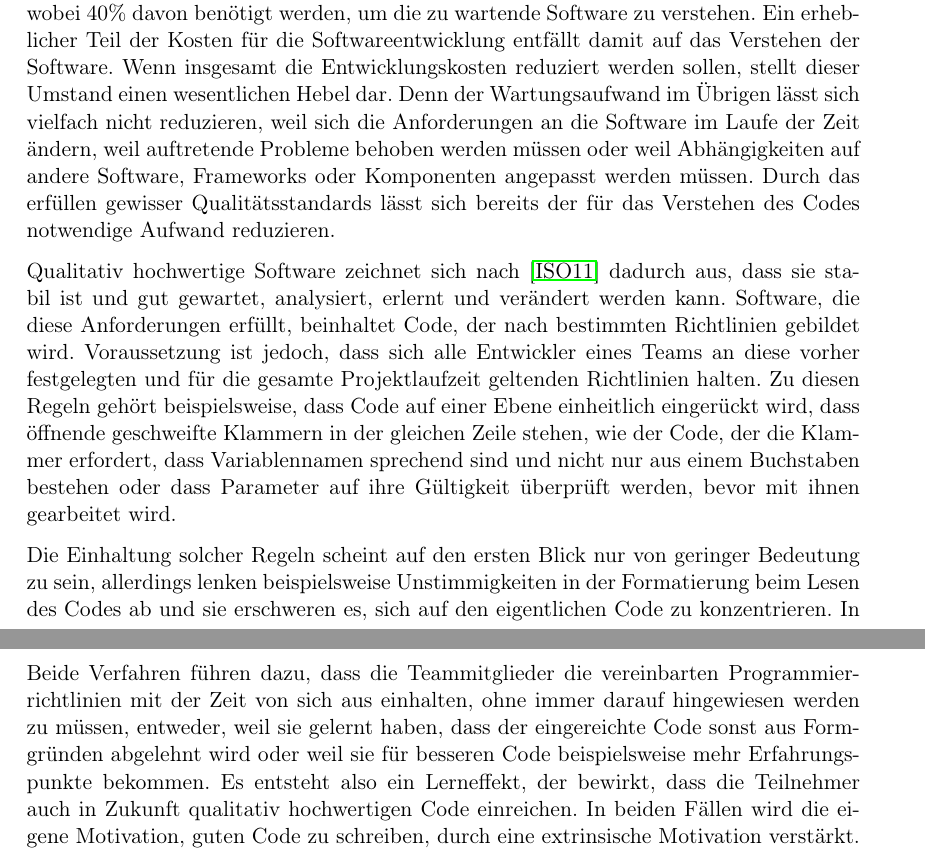
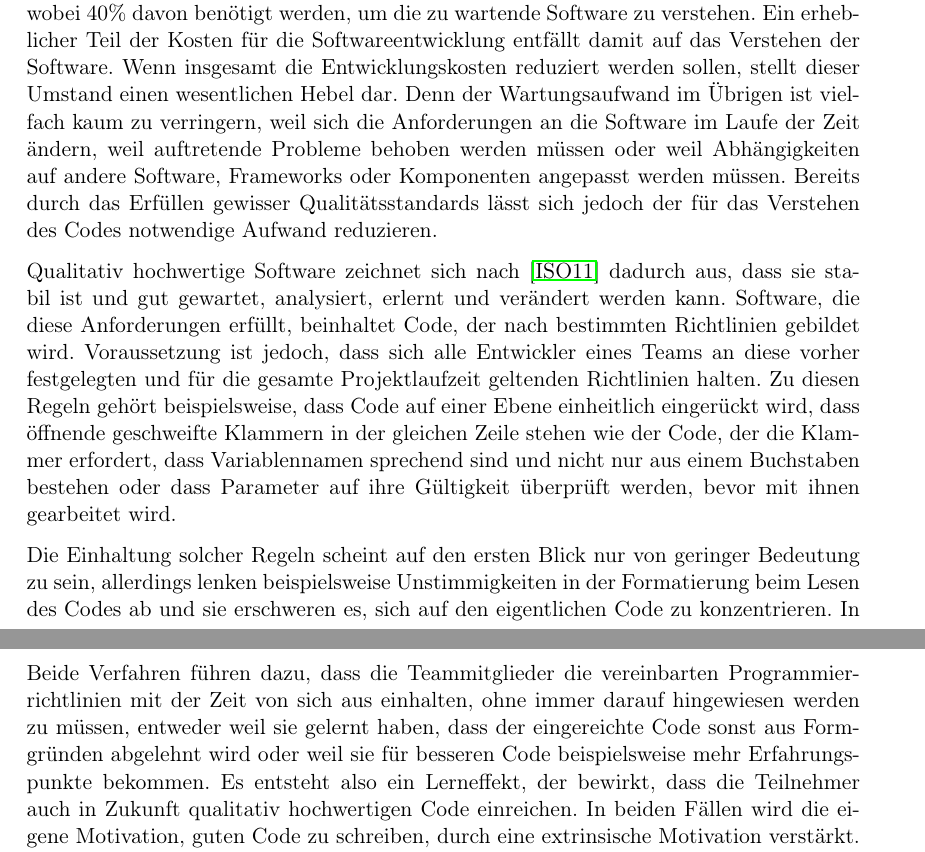
Before and after one commit to jo2/Masterarbeit, a LaTeX document (Expose/expose.tex): two parts of pages 1 and 2 of 4, joined at a grey line, cut so that both start at the same text. Compiled offline with pdfLaTeX.

Commit message:
Apply suggestions from code review
Co-authored-by: parents6634 <74681688+parents6634@users.noreply.github.com>

```diff
--- a/Expose/expose.tex
+++ b/Expose/expose.tex
@@ -33,13 +33,13 @@
 Laut \cite{Balzert2009} entfallen 80\% des Aufwands in der Softwareentwicklung auf deren Wartung, wobei 40\% davon benötigt werden, um die zu wartende Software zu verstehen.
 Ein erheblicher Teil der Kosten für die Softwareentwicklung entfällt damit auf das Verstehen der Software.
 Wenn insgesamt die Entwicklungskosten reduziert werden sollen, stellt dieser Umstand einen wesentlichen Hebel dar.
-Denn der Wartungsaufwand im Übrigen lässt sich vielfach nicht reduzieren, weil sich die Anforderungen an die Software im Laufe der Zeit ändern, weil auftretende Probleme behoben werden müssen oder weil Abhängigkeiten auf andere Software, Frameworks oder Komponenten angepasst werden müssen.
-Durch das erfüllen gewisser Qualitätsstandards lässt sich bereits der für das Verstehen des Codes notwendige Aufwand reduzieren.
+Denn der Wartungsaufwand im Übrigen ist vielfach kaum zu verringern, weil sich die Anforderungen an die Software im Laufe der Zeit ändern, weil auftretende Probleme behoben werden müssen oder weil Abhängigkeiten auf andere Software, Frameworks oder Komponenten angepasst werden müssen.
+Bereits durch das Erfüllen gewisser Qualitätsstandards lässt sich jedoch der für das Verstehen des Codes notwendige Aufwand reduzieren.
 
 Qualitativ hochwertige Software zeichnet sich nach \cite{ISO-25010} dadurch aus, dass sie stabil ist und gut gewartet, analysiert, erlernt und verändert werden kann.
 Software, die diese Anforderungen erfüllt, beinhaltet Code, der nach bestimmten Richtlinien gebildet wird.
 Voraussetzung ist jedoch, dass sich alle Entwickler eines Teams an diese vorher festgelegten und für die gesamte Projektlaufzeit geltenden Richtlinien halten.
-Zu diesen Regeln gehört beispielsweise, dass Code auf einer Ebene einheitlich eingerückt wird, dass öffnende geschweifte Klammern in der gleichen Zeile stehen, wie der Code, der die Klammer erfordert, dass Variablennamen sprechend sind und nicht nur aus einem Buchstaben bestehen oder dass Parameter auf ihre Gültigkeit überprüft werden, bevor mit ihnen gearbeitet wird.
+Zu diesen Regeln gehört beispielsweise, dass Code auf einer Ebene einheitlich eingerückt wird, dass öffnende geschweifte Klammern in der gleichen Zeile stehen wie der Code, der die Klammer erfordert, dass Variablennamen sprechend sind und nicht nur aus einem Buchstaben bestehen oder dass Parameter auf ihre Gültigkeit überprüft werden, bevor mit ihnen gearbeitet wird.
 
 Die Einhaltung solcher Regeln scheint auf den ersten Blick nur von geringer Bedeutung zu sein, allerdings lenken beispielsweise Unstimmigkeiten in der Formatierung beim Lesen des Codes ab und sie erschweren es, sich auf den eigentlichen Code zu konzentrieren.
 In \cite{PJ2015} und \cite{SP2011} werden diese Formatverstöße als Hintergrundrauschen beschrieben, das vom eigentlichen Code ablenkt.
@@ -53,7 +53,7 @@ Um eine solche Motivation zu erreichen, kann Gamification verwendet werden.
 Hierbei werden Methoden genutzt, die aus Computerspielen bekannt sind.
 Dazu gehören beispielsweise Levels, Badges oder Leader Boards, die das Team oder das einzelne Teammitglied erreichen kann.
 
-Beide Verfahren führen dazu, dass die Teammitglieder die vereinbarten Programmierrichtlinien mit der Zeit von sich aus einhalten, ohne immer darauf hingewiesen werden zu müssen, entweder, weil sie gelernt haben, dass der eingereichte Code sonst aus Formgründen abgelehnt wird oder weil sie für besseren Code beispielsweise mehr Erfahrungspunkte bekommen.
+Beide Verfahren führen dazu, dass die Teammitglieder die vereinbarten Programmierrichtlinien mit der Zeit von sich aus einhalten, ohne immer darauf hingewiesen werden zu müssen, entweder weil sie gelernt haben, dass der eingereichte Code sonst aus Formgründen abgelehnt wird oder weil sie für besseren Code beispielsweise mehr Erfahrungspunkte bekommen.
 Es entsteht also ein Lerneffekt, der bewirkt, dass die Teilnehmer auch in Zukunft qualitativ hochwertigen Code einreichen.
 In beiden Fällen wird die eigene Motivation, guten Code zu schreiben, durch eine extrinsische Motivation verstärkt.
 Im Rahmen dieser Arbeit liegt der Fokus auf der Motivation durch Gamification.
```
